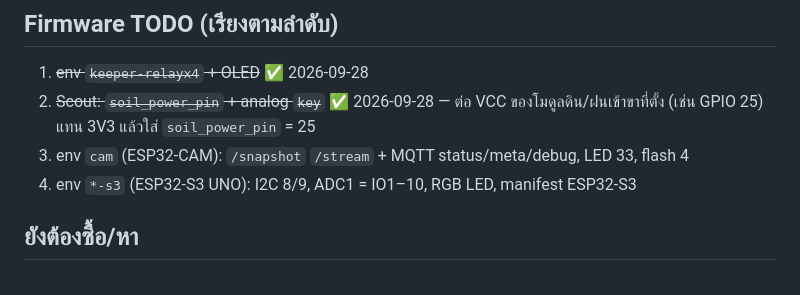
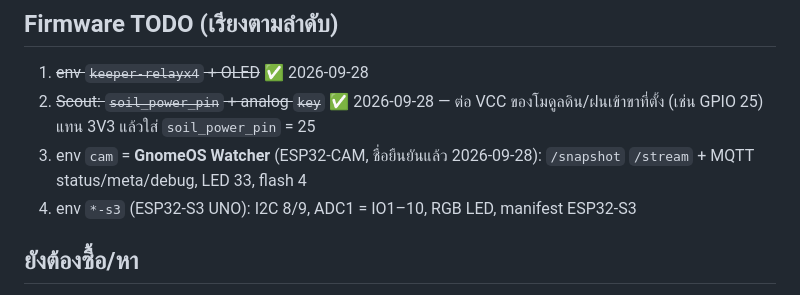
Before and after one commit to qazwsx-maker/gnome, a Markdown page: docs/INVENTORY.md, the part around the change. GitHub-like rendering.

```diff
--- a/docs/INVENTORY.md
+++ b/docs/INVENTORY.md
@@ -27,7 +27,7 @@
 ## Firmware TODO (เรียงตามลำดับ)
 1. ~~env `keeper-relayx4` + OLED~~ ✅ 2026-09-28
 2. ~~Scout: `soil_power_pin` + analog `key`~~ ✅ 2026-09-28 — ต่อ VCC ของโมดูลดิน/ฝนเข้าขาที่ตั้ง (เช่น GPIO 25) แทน 3V3 แล้วใส่ `soil_power_pin` = 25
-3. env `cam` (ESP32-CAM): `/snapshot` `/stream` + MQTT status/meta/debug, LED 33, flash 4
+3. env `cam` = **GnomeOS Watcher** (ESP32-CAM, ชื่อยืนยันแล้ว 2026-09-28): `/snapshot` `/stream` + MQTT status/meta/debug, LED 33, flash 4
 4. env `*-s3` (ESP32-S3 UNO): I2C 8/9, ADC1 = IO1–10, RGB LED, manifest ESP32-S3
 
 ## ยังต้องซื้อ/หา
```
Also changed, not shown: docs/PROTOCOL.md (+1 -0 lines).
